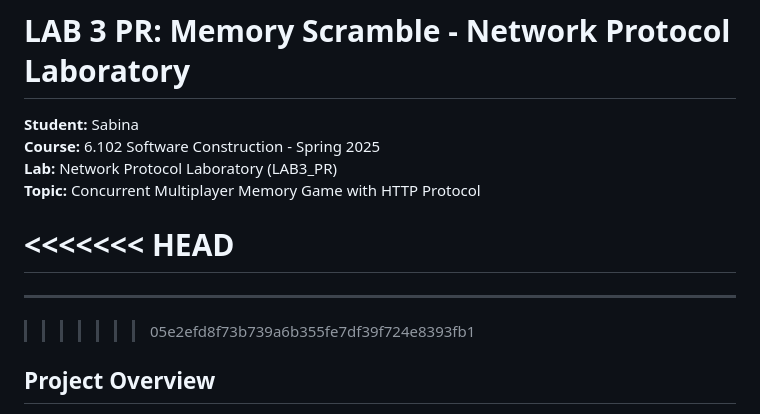
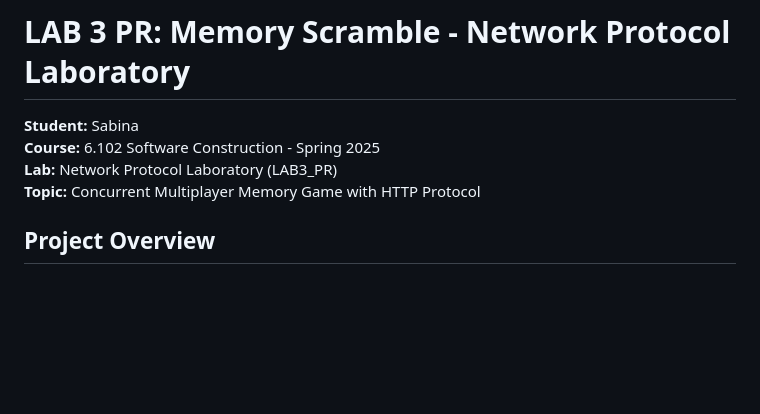
Before and after one commit to sabinapopescu/PRlabs, a Markdown page: lab3/README.md, the part around the change. GitHub-like rendering; blank space fills up the shorter version.

Commit message:
Fix README formatting by removing conflict markers
Removed merge conflict markers from README.

```diff
--- a/lab3/README.md
+++ b/lab3/README.md
@@ -5,10 +5,6 @@
 **Lab:** Network Protocol Laboratory (LAB3_PR)
 **Topic:** Concurrent Multiplayer Memory Game with HTTP Protocol
 
-<<<<<<< HEAD
-=======
----
->>>>>>> 05e2efd8f73b739a6b355fe7df39f724e8393fb1
 
 ## Project Overview
 
```
